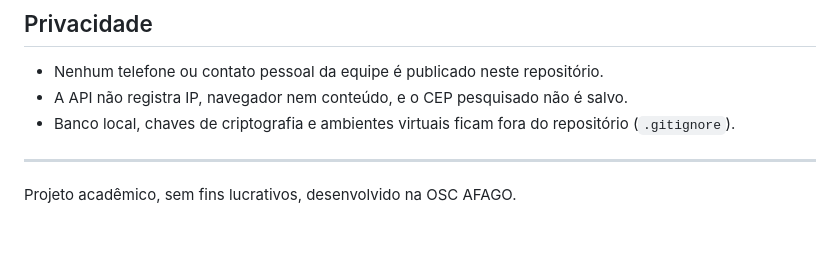
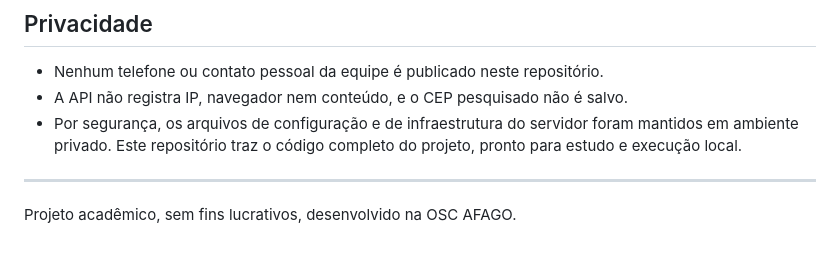
Before and after one commit to graziellemachadotj-collab/plataforma-acolhimento-vcm, a Markdown page: README.md, the part around the change. Rendered like a GitHub page.

Commit message:
README: texto de segurança mais geral
Co-Authored-By: Claude Opus 5.5 <noreply@anthropic.com>
Claude-Session: https://claude.ai/code/session_011j8z6qH2hthXYqw5FVYiSP

```diff
--- a/README.md
+++ b/README.md
@@ -103,7 +103,7 @@ A turma trabalhou como uma equipe de produto, dividida em cinco frentes, e cada
 
 - Nenhum telefone ou contato pessoal da equipe é publicado neste repositório.
 - A API não registra IP, navegador nem conteúdo, e o CEP pesquisado não é salvo.
-- Banco local, chaves de criptografia e ambientes virtuais ficam fora do repositório (`.gitignore`).
+- Por segurança, os arquivos de configuração e de infraestrutura do servidor foram mantidos em ambiente privado. Este repositório traz o código completo do projeto, pronto para estudo e execução local.
 
 ---
 
```
